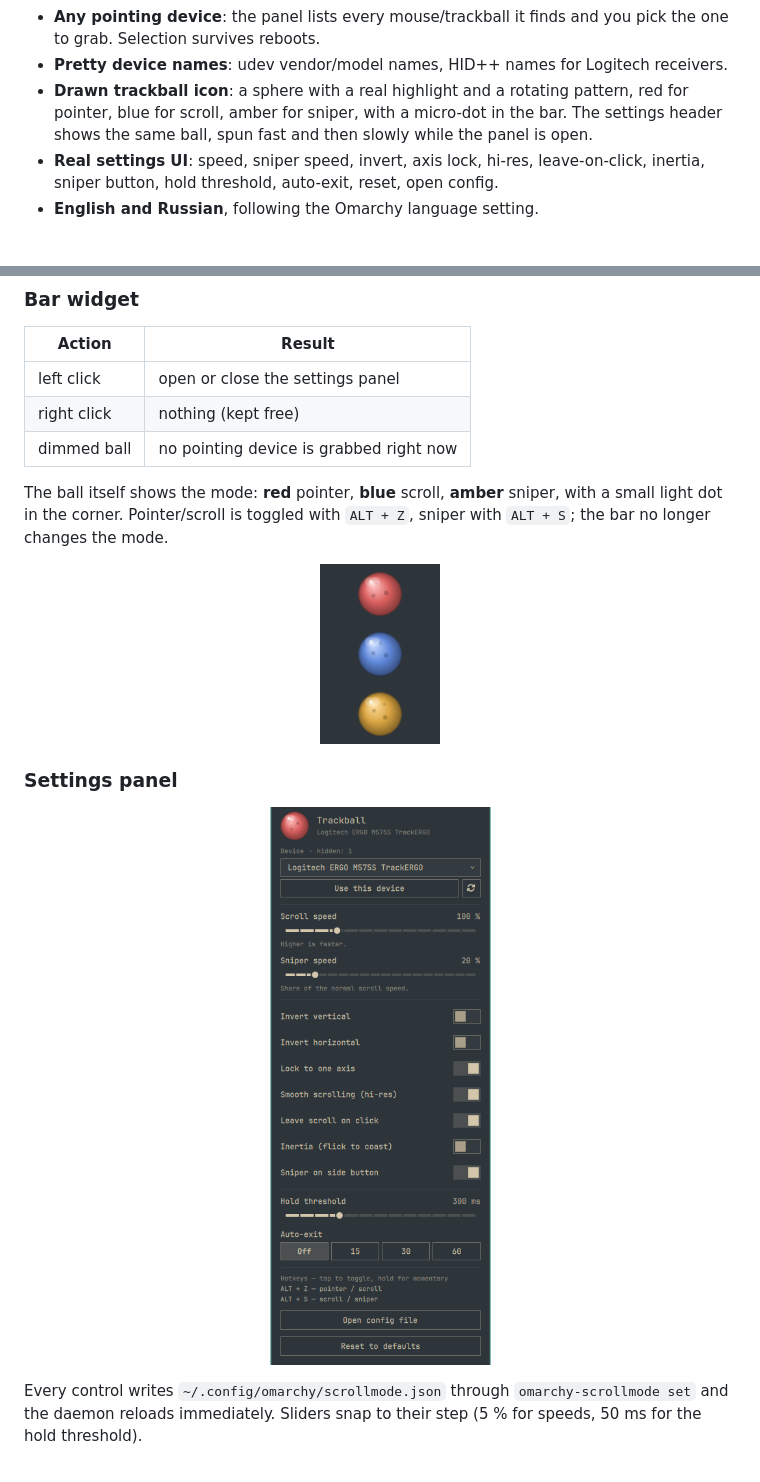
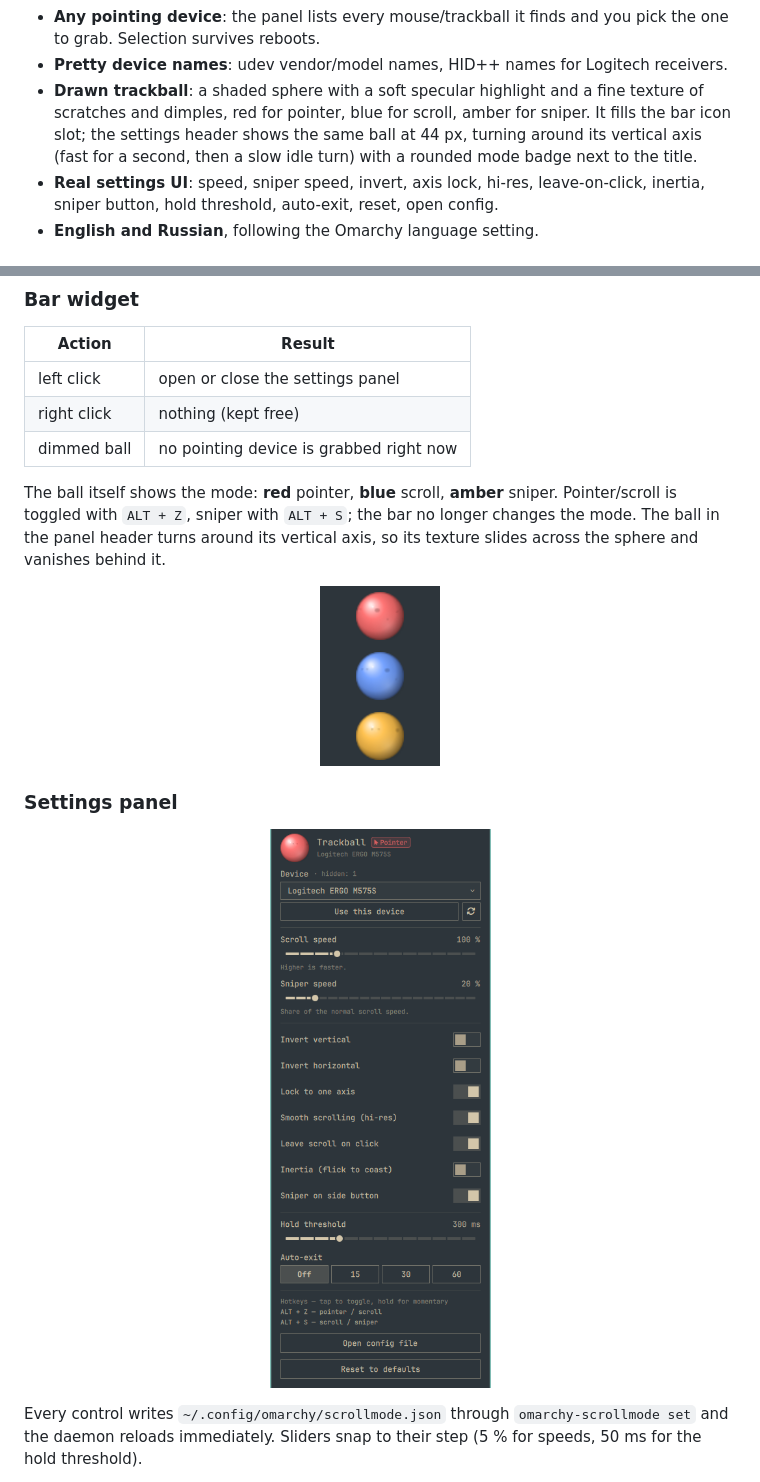
Before and after one commit to Goomba41/omarchy-scrollmode, a Markdown page: README.md, 2 parts joined by grey strips. Rendered like a GitHub page; pictures changed too: docs/icons.png, docs/menu.png.

```diff
--- a/README.md
+++ b/README.md
@@ -23,10 +23,11 @@ settings on a left click.
   you pick the one to grab. Selection survives reboots.
 - **Pretty device names**: udev vendor/model names, HID++ names for Logitech
   receivers.
-- **Drawn trackball icon**: a sphere with a real highlight and a rotating
-  pattern, red for pointer, blue for scroll, amber for sniper, with a micro-dot
-  in the bar. The settings header shows the same ball, spun fast and then slowly
-  while the panel is open.
+- **Drawn trackball**: a shaded sphere with a soft specular highlight and a
+  fine texture of scratches and dimples, red for pointer, blue for scroll,
+  amber for sniper. It fills the bar icon slot; the settings header shows the
+  same ball at 44 px, turning around its vertical axis (fast for a second, then
+  a slow idle turn) with a rounded mode badge next to the title.
 - **Real settings UI**: speed, sniper speed, invert, axis lock, hi-res,
   leave-on-click, inertia, sniper button, hold threshold, auto-exit, reset,
   open config.
@@ -136,8 +137,9 @@ held. Bindings use physical keycodes, so they work on remapped layouts
 | dimmed ball | no pointing device is grabbed right now |
 
 The ball itself shows the mode: **red** pointer, **blue** scroll, **amber**
-sniper, with a small light dot in the corner. Pointer/scroll is toggled with
-`ALT + Z`, sniper with `ALT + S`; the bar no longer changes the mode.
+sniper. Pointer/scroll is toggled with `ALT + Z`, sniper with `ALT + S`; the
+bar no longer changes the mode. The ball in the panel header turns around its
+vertical axis, so its texture slides across the sphere and vanishes behind it.
 
 <p align="center">
   <img src="docs/icons.png" alt="pointer, scroll and sniper balls" width="120">
```
Also changed, not shown: CHANGELOG.md (+15 -5 lines), preview.png, 5 other files.
